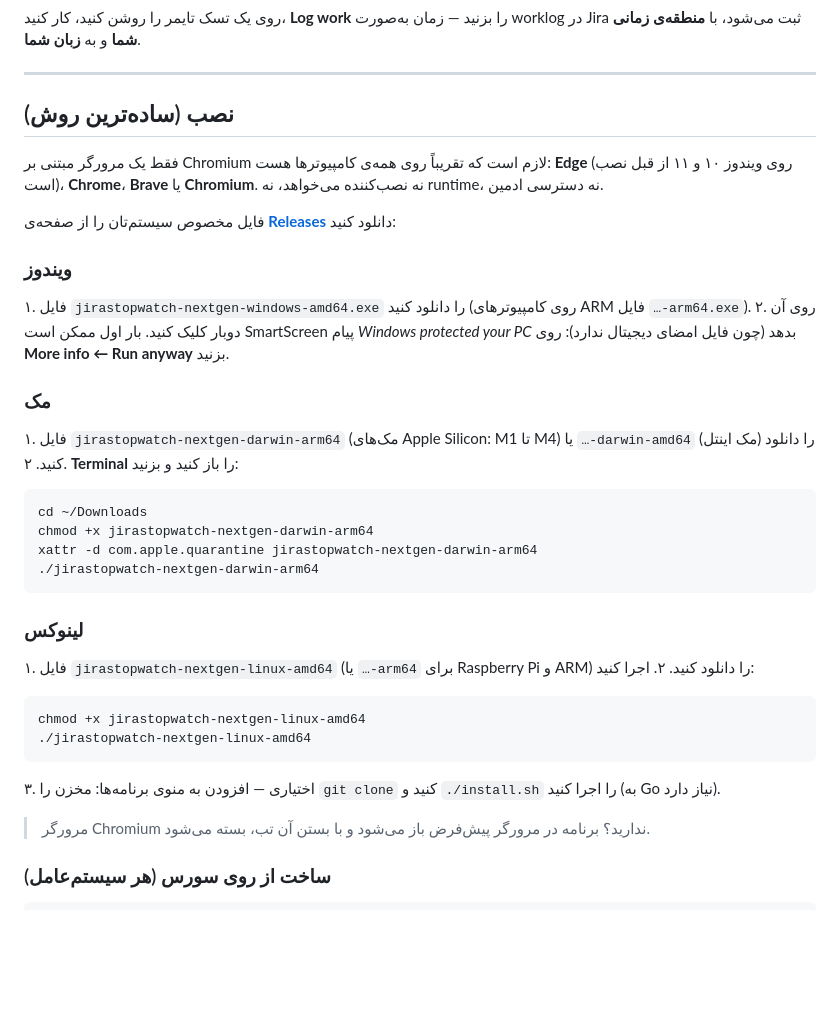
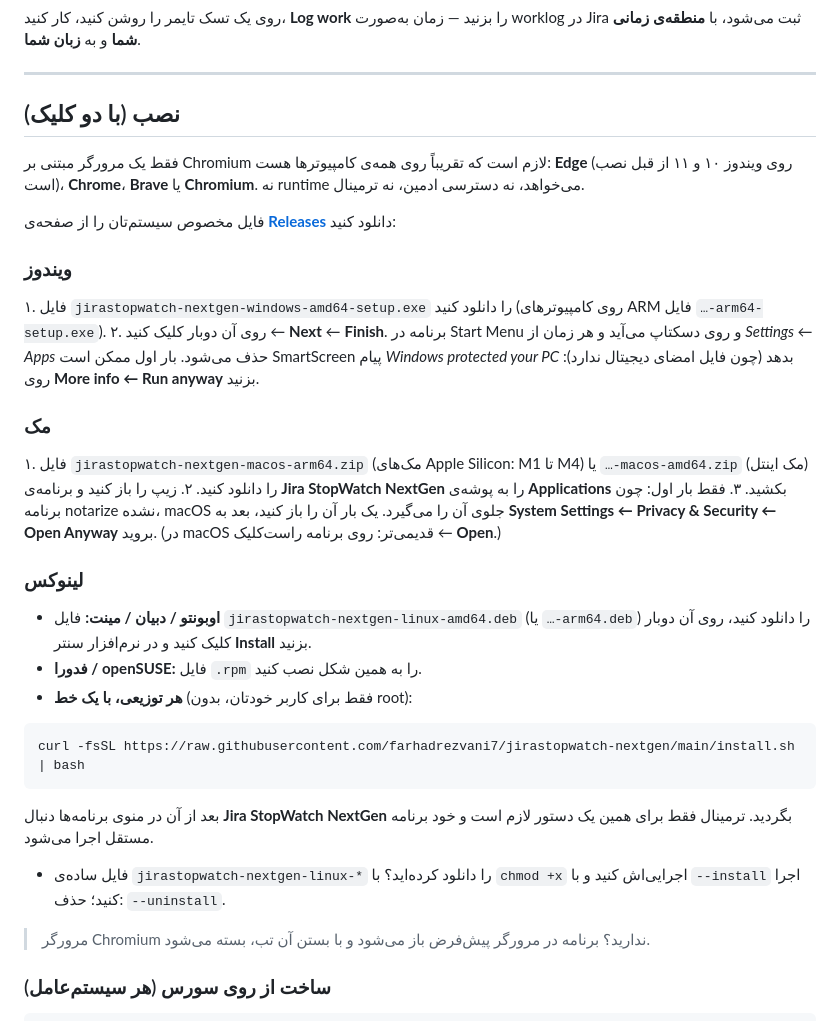
Before and after one commit to farhadrezvani7/jirastopwatch-nextgen, a Markdown page: README.fa.md, the part around the change. GitHub-like rendering; blank space fills up the shorter version.

````diff
--- a/README.fa.md
+++ b/README.fa.md
@@ -21,43 +21,36 @@ JiraStopWatch NextGen بر پایه‌ی هسته‌ی پروژه‌ی متن‌
 
 ---
 
-## نصب (ساده‌ترین روش)
+## نصب (با دو کلیک)
 
-فقط یک مرورگر مبتنی بر Chromium لازم است که تقریباً روی همه‌ی کامپیوترها هست: **Edge** (روی ویندوز ۱۰ و ۱۱ از قبل نصب است)، **Chrome**، **Brave** یا **Chromium**. نه نصب‌کننده می‌خواهد، نه runtime، نه دسترسی ادمین.
+فقط یک مرورگر مبتنی بر Chromium لازم است که تقریباً روی همه‌ی کامپیوترها هست: **Edge** (روی ویندوز ۱۰ و ۱۱ از قبل نصب است)، **Chrome**، **Brave** یا **Chromium**. نه runtime می‌خواهد، نه دسترسی ادمین، نه ترمینال.
 
 فایل مخصوص سیستم‌تان را از صفحه‌ی [**Releases**](https://github.com/farhadrezvani7/jirastopwatch-nextgen/releases/latest) دانلود کنید:
 
 ### ویندوز
-۱. فایل `jirastopwatch-nextgen-windows-amd64.exe` را دانلود کنید (روی کامپیوترهای ARM فایل `…-arm64.exe`).
-۲. روی آن دوبار کلیک کنید. بار اول ممکن است SmartScreen پیام *Windows protected your PC* بدهد (چون فایل امضای دیجیتال ندارد): روی **More info ← Run anyway** بزنید.
+۱. فایل `jirastopwatch-nextgen-windows-amd64-setup.exe` را دانلود کنید (روی کامپیوترهای ARM فایل `…-arm64-setup.exe`).
+۲. روی آن دوبار کلیک کنید ← **Next** ← **Finish**. برنامه در Start Menu و روی دسکتاپ می‌آید و هر زمان از *Settings ← Apps* حذف می‌شود.
+   بار اول ممکن است SmartScreen پیام *Windows protected your PC* بدهد (چون فایل امضای دیجیتال ندارد): روی **More info ← Run anyway** بزنید.
 
 ### مک
-۱. فایل `jirastopwatch-nextgen-darwin-arm64` (مک‌های Apple Silicon: M1 تا M4) یا `…-darwin-amd64` (مک اینتل) را دانلود کنید.
-۲. **Terminal** را باز کنید و بزنید:
+۱. فایل `jirastopwatch-nextgen-macos-arm64.zip` (مک‌های Apple Silicon: M1 تا M4) یا `…-macos-amd64.zip` (مک اینتل) را دانلود کنید.
+۲. زیپ را باز کنید و برنامه‌ی **Jira StopWatch NextGen** را به پوشه‌ی **Applications** بکشید.
+۳. فقط بار اول: چون برنامه notarize نشده، macOS جلوی آن را می‌گیرد. یک بار آن را باز کنید، بعد به **System Settings ← Privacy & Security ← Open Anyway** بروید. (در macOS قدیمی‌تر: روی برنامه راست‌کلیک ← **Open**.)
+
+### لینوکس
+- **اوبونتو / دبیان / مینت:** فایل `jirastopwatch-nextgen-linux-amd64.deb` (یا `…-arm64.deb`) را دانلود کنید، روی آن دوبار کلیک کنید و در نرم‌افزار سنتر **Install** بزنید.
+- **فدورا / openSUSE:** فایل `.rpm` را به همین شکل نصب کنید.
+- **هر توزیعی، با یک خط** (فقط برای کاربر خودتان، بدون root):
 </div>
 
 ```bash
-cd ~/Downloads
-chmod +x jirastopwatch-nextgen-darwin-arm64
-xattr -d com.apple.quarantine jirastopwatch-nextgen-darwin-arm64
-./jirastopwatch-nextgen-darwin-arm64
+curl -fsSL https://raw.githubusercontent.com/farhadrezvani7/jirastopwatch-nextgen/main/install.sh | bash
 ```
 
 <div dir="rtl">
 
-### لینوکس
-۱. فایل `jirastopwatch-nextgen-linux-amd64` (یا `…-arm64` برای Raspberry Pi و ARM) را دانلود کنید.
-۲. اجرا کنید:
-</div>
-
-```bash
-chmod +x jirastopwatch-nextgen-linux-amd64
-./jirastopwatch-nextgen-linux-amd64
-```
-
-<div dir="rtl">
-
-۳. اختیاری — افزودن به منوی برنامه‌ها: مخزن را `git clone` کنید و `./install.sh` را اجرا کنید (به Go نیاز دارد).
+  بعد از آن در منوی برنامه‌ها دنبال **Jira StopWatch NextGen** بگردید. ترمینال فقط برای همین یک دستور لازم است و خود برنامه مستقل اجرا می‌شود.
+- فایل ساده‌ی `jirastopwatch-nextgen-linux-*` را دانلود کرده‌اید؟ با `chmod +x` اجرایی‌اش کنید و با `--install` اجرا کنید؛ حذف: `--uninstall`.
 
 > مرورگر Chromium ندارید؟ برنامه در مرورگر پیش‌فرض باز می‌شود و با بستن آن تب، بسته می‌شود.
 
````
Also changed, not shown: README.md (+17 -20 lines), packaging/icon.png (added), 13 other files.
